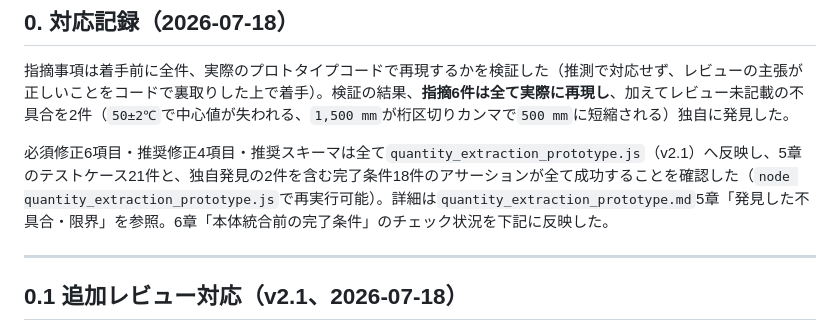
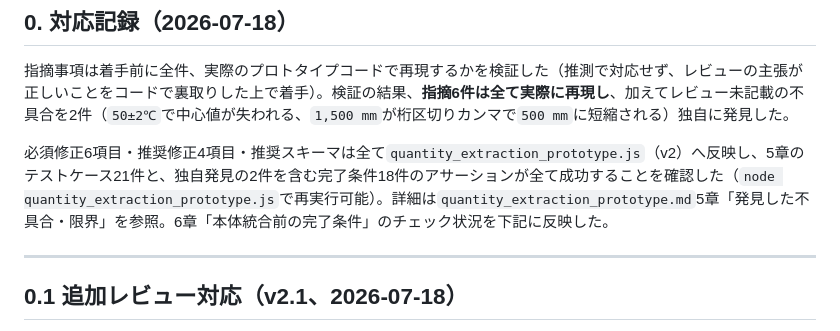
Before and after one commit to S0lLVUNISTA4MDIyNjk3MjA5/260716, a Markdown page: tools/design_notes/quantity_extraction_prototype_review.md, the part around the change. Rendered like a GitHub page.

Commit message:
docs: distinguish v2 and v2.1 review records

```diff
--- a/tools/design_notes/quantity_extraction_prototype_review.md
+++ b/tools/design_notes/quantity_extraction_prototype_review.md
@@ -8,7 +8,7 @@
 
 指摘事項は着手前に全件、実際のプロトタイプコードで再現するかを検証した（推測で対応せず、レビューの主張が正しいことをコードで裏取りした上で着手）。検証の結果、**指摘6件は全て実際に再現し**、加えてレビュー未記載の不具合を2件（`50±2℃`で中心値が失われる、`1,500 mm`が桁区切りカンマで`500 mm`に短縮される）独自に発見した。
 
-必須修正6項目・推奨修正4項目・推奨スキーマは全て`quantity_extraction_prototype.js`（v2.1）へ反映し、5章のテストケース21件と、独自発見の2件を含む完了条件18件のアサーションが全て成功することを確認した（`node quantity_extraction_prototype.js`で再実行可能）。詳細は`quantity_extraction_prototype.md`5章「発見した不具合・限界」を参照。6章「本体統合前の完了条件」のチェック状況を下記に反映した。
+必須修正6項目・推奨修正4項目・推奨スキーマは全て`quantity_extraction_prototype.js`（v2）へ反映し、5章のテストケース21件と、独自発見の2件を含む完了条件18件のアサーションが全て成功することを確認した（`node quantity_extraction_prototype.js`で再実行可能）。詳細は`quantity_extraction_prototype.md`5章「発見した不具合・限界」を参照。6章「本体統合前の完了条件」のチェック状況を下記に反映した。
 
 ---
 
```
